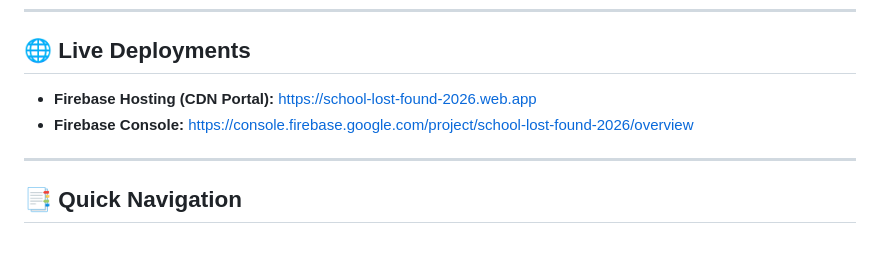
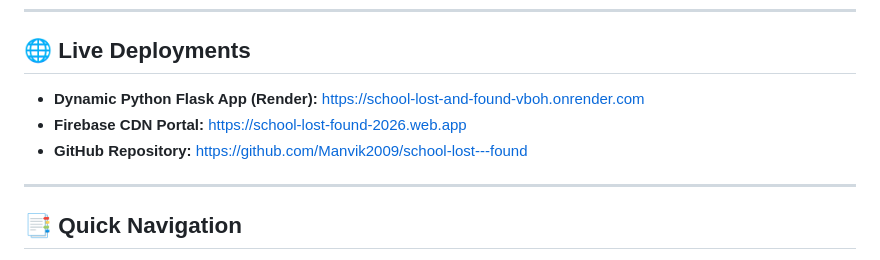
Before and after one commit to Manvik2009/school-lost---found, a Markdown page: DEPLOYMENT.md, the part around the change. Rendered like a GitHub page.

Commit message:
Update DEPLOYMENT.md with live Render URL

```diff
--- a/DEPLOYMENT.md
+++ b/DEPLOYMENT.md
@@ -5,8 +5,9 @@ This guide provides step-by-step instructions to deploy the **School Lost & Foun
 ---
 
 ## 🌐 Live Deployments
-* **Firebase Hosting (CDN Portal):** [https://school-lost-found-2026.web.app](https://school-lost-found-2026.web.app)
-* **Firebase Console:** [https://console.firebase.google.com/project/school-lost-found-2026/overview](https://console.firebase.google.com/project/school-lost-found-2026/overview)
+* **Dynamic Python Flask App (Render):** [https://school-lost-and-found-vboh.onrender.com](https://school-lost-and-found-vboh.onrender.com)
+* **Firebase CDN Portal:** [https://school-lost-found-2026.web.app](https://school-lost-found-2026.web.app)
+* **GitHub Repository:** [https://github.com/Manvik2009/school-lost---found](https://github.com/Manvik2009/school-lost---found)
 
 ---
 
```
